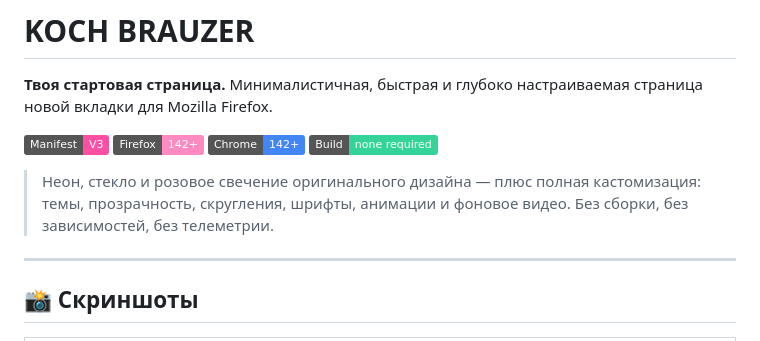
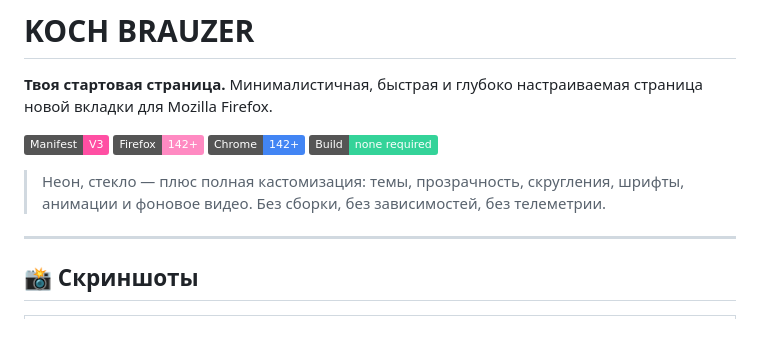
Before and after one commit to Bilazzzz/KOCH-BRAUZER, a Markdown page: README.md, the part around the change. Drawn GitHub-style; badges without logos.

Commit message:
Simplify description in README.md
Removed the word 'оригинального' from the description for clarity.

```diff
--- a/README.md
+++ b/README.md
@@ -7,7 +7,7 @@
 ![Chrome](https://img.shields.io/badge/Chrome-142%2B-4285F4)
 ![Build](https://img.shields.io/badge/Build-none%20required-34d399)
 
-> Неон, стекло и розовое свечение оригинального дизайна — плюс полная кастомизация: темы, прозрачность, скругления, шрифты, анимации и фоновое видео. Без сборки, без зависимостей, без телеметрии.
+> Неон, стекло — плюс полная кастомизация: темы, прозрачность, скругления, шрифты, анимации и фоновое видео. Без сборки, без зависимостей, без телеметрии.
 
 ---
 
```
